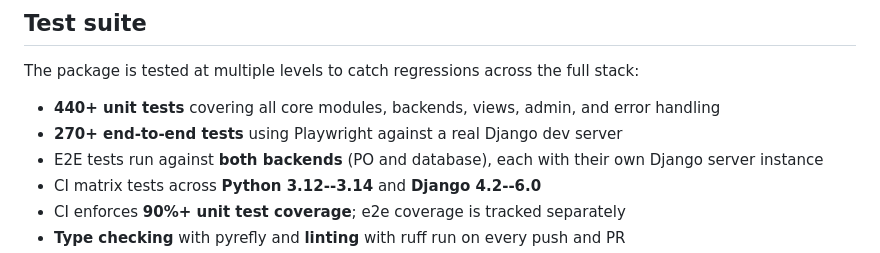
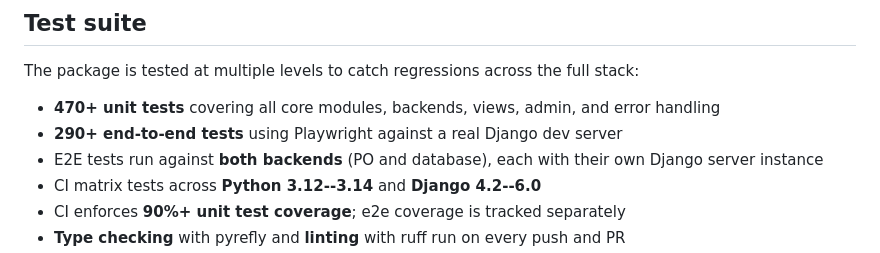
Before and after one commit to VojtechPetru/django-live-translations, a Markdown page: docs/how-it-works.md, the part around the change. Drawn GitHub-style.

```diff
--- a/docs/how-it-works.md
+++ b/docs/how-it-works.md
@@ -140,8 +140,8 @@ The `<lt-t>` element was chosen because it's an unknown HTML element that browse
 
 The package is tested at multiple levels to catch regressions across the full stack:
 
-- **440+ unit tests** covering all core modules, backends, views, admin, and error handling
-- **270+ end-to-end tests** using Playwright against a real Django dev server
+- **470+ unit tests** covering all core modules, backends, views, admin, and error handling
+- **290+ end-to-end tests** using Playwright against a real Django dev server
 - E2E tests run against **both backends** (PO and database), each with their own Django server instance
 - CI matrix tests across **Python 3.12--3.14** and **Django 4.2--6.0**
 - CI enforces **90%+ unit test coverage**; e2e coverage is tracked separately
```
Also changed, not shown: README.md (+1 -1 lines), docs/widget.md (+38 -1 lines), docs/assets/screenshots/html-validation.png (added).
